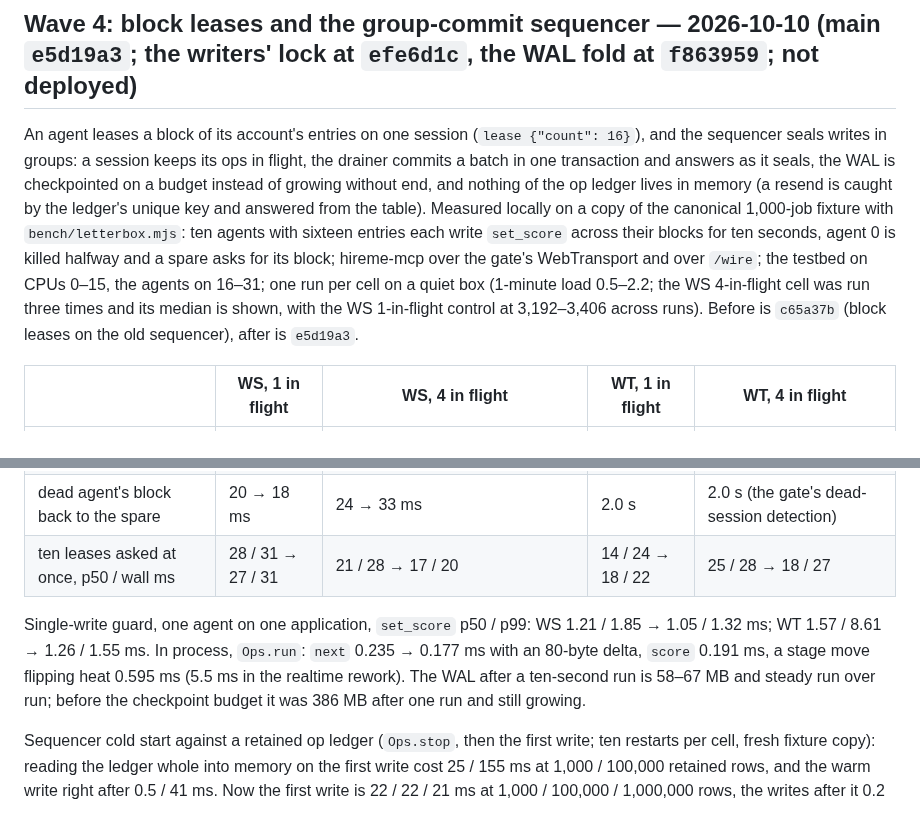
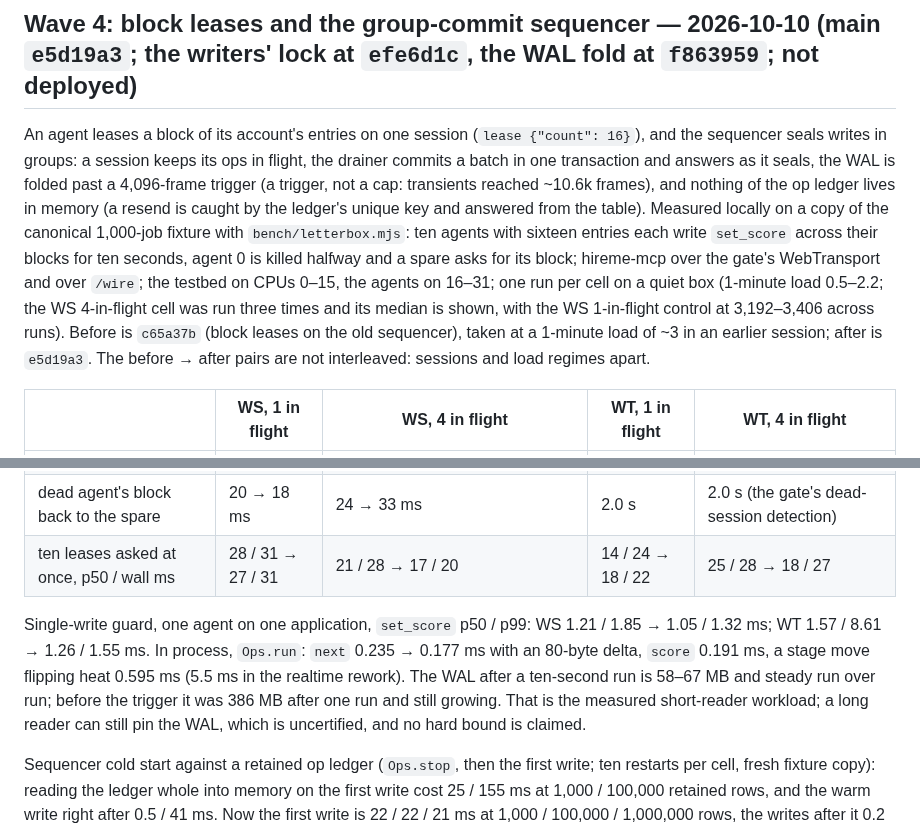
Before and after one commit to anghel4d/hireme, a Markdown page: docs/performance.md, 2 parts joined by grey strips. Drawn GitHub-style.

Commit message:
docs: the before rows' load regime, the WAL trigger's scope, and the lock's arbiter

```diff
--- a/docs/performance.md
+++ b/docs/performance.md
@@ -87,7 +87,7 @@ The kernel now extends dirty-card IDs directly from the two lease-difference ite
 
 ## Wave 4: block leases and the group-commit sequencer — 2026-10-10 (main `e5d19a3`; the writers' lock at `efe6d1c`, the WAL fold at `f863959`; not deployed)
 
-An agent leases a block of its account's entries on one session (`lease {"count": 16}`), and the sequencer seals writes in groups: a session keeps its ops in flight, the drainer commits a batch in one transaction and answers as it seals, the WAL is checkpointed on a budget instead of growing without end, and nothing of the op ledger lives in memory (a resend is caught by the ledger's unique key and answered from the table). Measured locally on a copy of the canonical 1,000-job fixture with `bench/letterbox.mjs`: ten agents with sixteen entries each write `set_score` across their blocks for ten seconds, agent 0 is killed halfway and a spare asks for its block; hireme-mcp over the gate's WebTransport and over `/wire`; the testbed on CPUs 0–15, the agents on 16–31; one run per cell on a quiet box (1-minute load 0.5–2.2; the WS 4-in-flight cell was run three times and its median is shown, with the WS 1-in-flight control at 3,192–3,406 across runs). Before is `c65a37b` (block leases on the old sequencer), after is `e5d19a3`.
+An agent leases a block of its account's entries on one session (`lease {"count": 16}`), and the sequencer seals writes in groups: a session keeps its ops in flight, the drainer commits a batch in one transaction and answers as it seals, the WAL is folded past a 4,096-frame trigger (a trigger, not a cap: transients reached ~10.6k frames), and nothing of the op ledger lives in memory (a resend is caught by the ledger's unique key and answered from the table). Measured locally on a copy of the canonical 1,000-job fixture with `bench/letterbox.mjs`: ten agents with sixteen entries each write `set_score` across their blocks for ten seconds, agent 0 is killed halfway and a spare asks for its block; hireme-mcp over the gate's WebTransport and over `/wire`; the testbed on CPUs 0–15, the agents on 16–31; one run per cell on a quiet box (1-minute load 0.5–2.2; the WS 4-in-flight cell was run three times and its median is shown, with the WS 1-in-flight control at 3,192–3,406 across runs). Before is `c65a37b` (block leases on the old sequencer), taken at a 1-minute load of ~3 in an earlier session; after is `e5d19a3`. The before → after pairs are not interleaved: sessions and load regimes apart.
 
 | | WS, 1 in flight | WS, 4 in flight | WT, 1 in flight | WT, 4 in flight |
 |---|---|---|---|---|
@@ -98,7 +98,7 @@ An agent leases a block of its account's entries on one session (`lease {"count"
 | dead agent's block back to the spare | 20 → 18 ms | 24 → 33 ms | 2.0 s | 2.0 s (the gate's dead-session detection) |
 | ten leases asked at once, p50 / wall ms | 28 / 31 → 27 / 31 | 21 / 28 → 17 / 20 | 14 / 24 → 18 / 22 | 25 / 28 → 18 / 27 |
 
-Single-write guard, one agent on one application, `set_score` p50 / p99: WS 1.21 / 1.85 → 1.05 / 1.32 ms; WT 1.57 / 8.61 → 1.26 / 1.55 ms. In process, `Ops.run`: `next` 0.235 → 0.177 ms with an 80-byte delta, `score` 0.191 ms, a stage move flipping heat 0.595 ms (5.5 ms in the realtime rework). The WAL after a ten-second run is 58–67 MB and steady run over run; before the checkpoint budget it was 386 MB after one run and still growing.
+Single-write guard, one agent on one application, `set_score` p50 / p99: WS 1.21 / 1.85 → 1.05 / 1.32 ms; WT 1.57 / 8.61 → 1.26 / 1.55 ms. In process, `Ops.run`: `next` 0.235 → 0.177 ms with an 80-byte delta, `score` 0.191 ms, a stage move flipping heat 0.595 ms (5.5 ms in the realtime rework). The WAL after a ten-second run is 58–67 MB and steady run over run; before the trigger it was 386 MB after one run and still growing. That is the measured short-reader workload; a long reader can still pin the WAL, which is uncertified, and no hard bound is claimed.
 
 Sequencer cold start against a retained op ledger (`Ops.stop`, then the first write; ten restarts per cell, fresh fixture copy): reading the ledger whole into memory on the first write cost 25 / 155 ms at 1,000 / 100,000 retained rows, and the warm write right after 0.5 / 41 ms. Now the first write is 22 / 22 / 21 ms at 1,000 / 100,000 / 1,000,000 rows, the writes after it 0.2 ms, one ledger row is read per client op, and the sequencer is 3.9 MB after GC at every size.
 
```
Also changed, not shown: other parts of docs/performance.md (+1 -1 lines).
